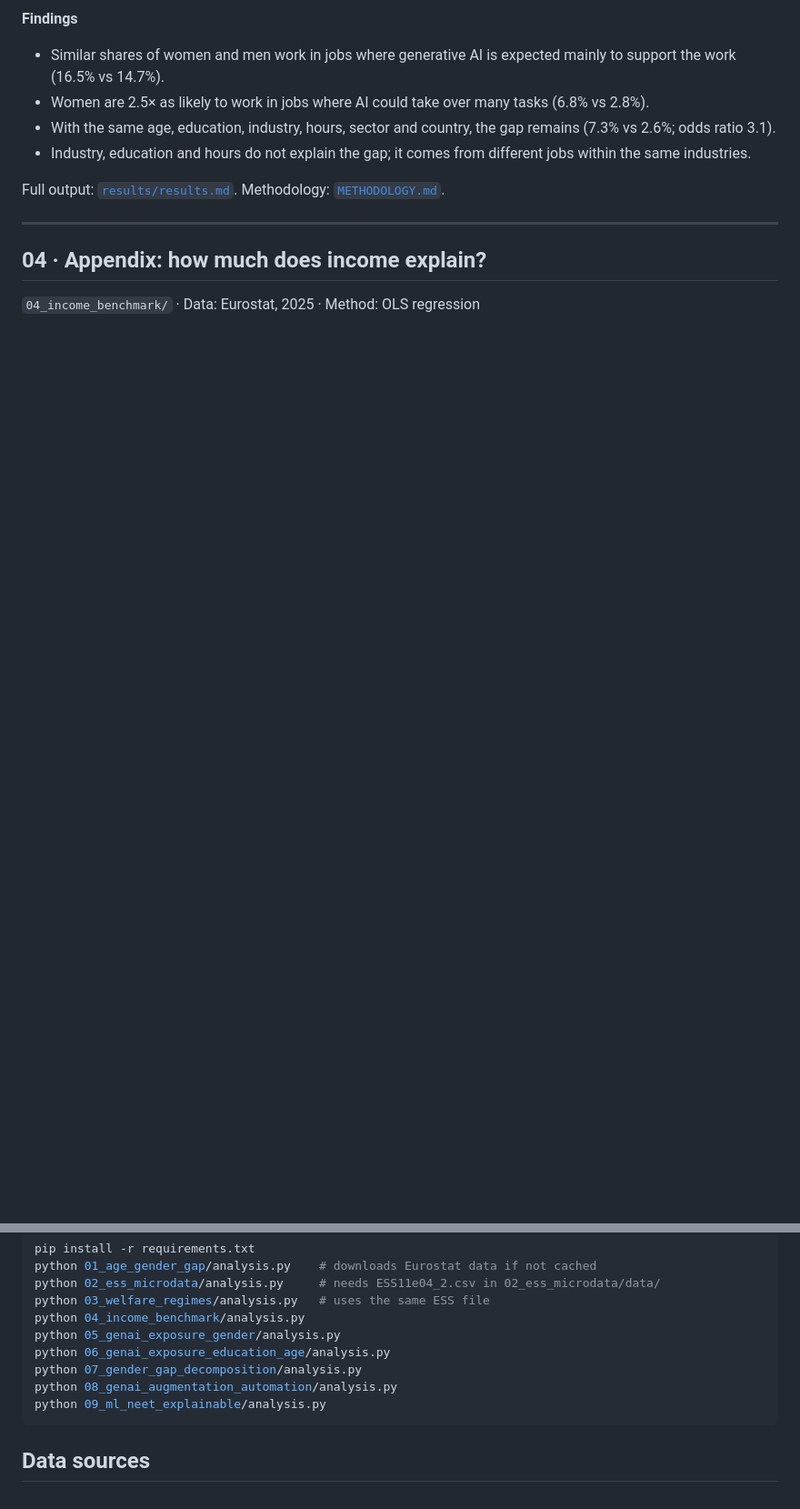
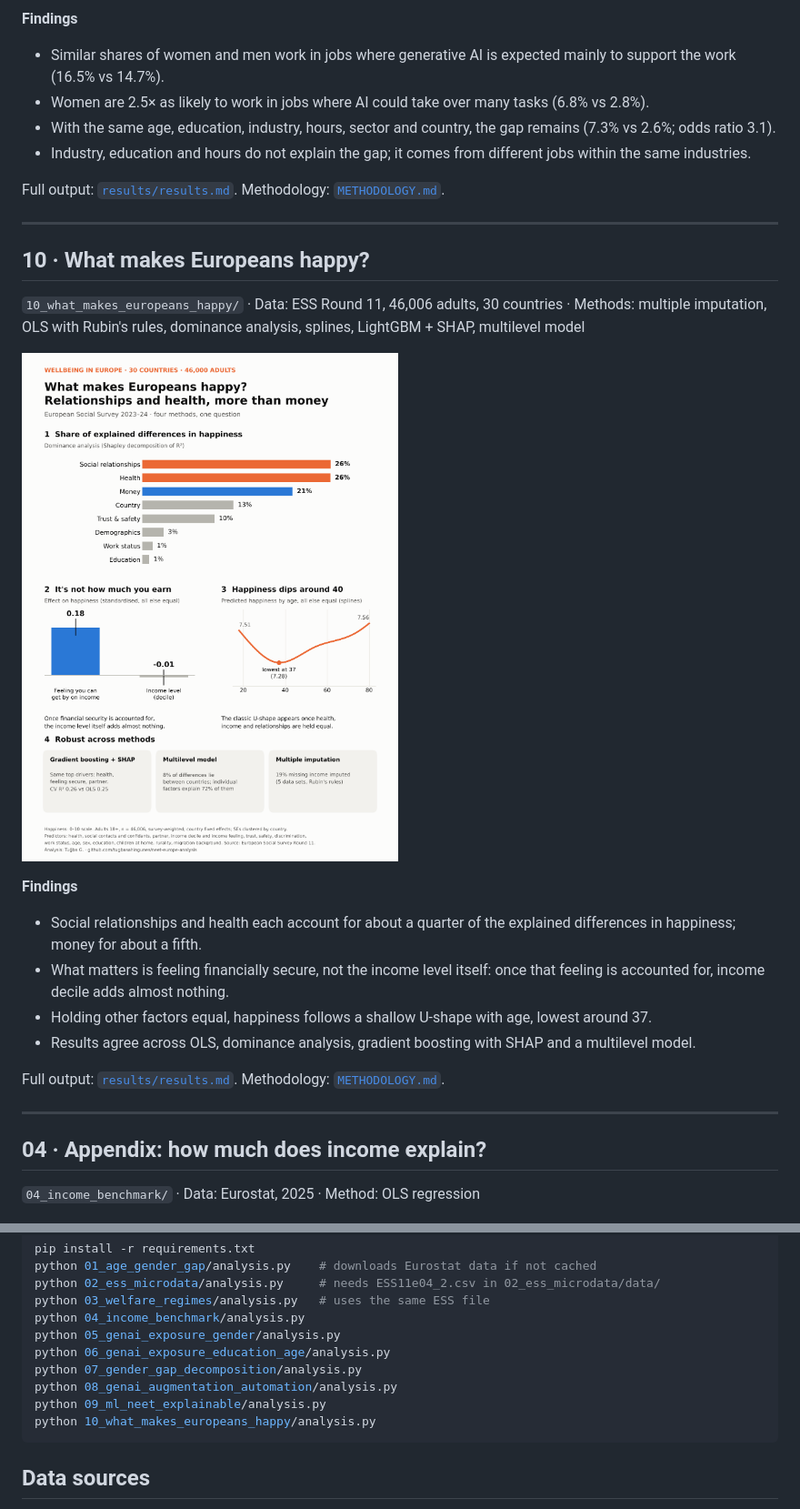
Before and after one commit to tugbasahingunes/neet-europe-analysis, a Markdown page: README.md, 2 parts joined by grey strips. Shown at 91% size. Rendered like a GitHub page; pictures changed too: 10_what_makes_europeans_happy/figures/what_makes_europeans_happy.png (added); blank space fills up the shorter version.

````diff
--- a/README.md
+++ b/README.md
@@ -125,6 +125,21 @@ Full output: [`results/results.md`](08_genai_augmentation_automation/results/res
 
 ---
 
+## 10 · What makes Europeans happy?
+`10_what_makes_europeans_happy/` · Data: ESS Round 11, 46,006 adults, 30 countries · Methods: multiple imputation, OLS with Rubin's rules, dominance analysis, splines, LightGBM + SHAP, multilevel model
+
+![What makes Europeans happy](10_what_makes_europeans_happy/figures/what_makes_europeans_happy.png)
+
+**Findings**
+- Social relationships and health each account for about a quarter of the explained differences in happiness; money for about a fifth.
+- What matters is feeling financially secure, not the income level itself: once that feeling is accounted for, income decile adds almost nothing.
+- Holding other factors equal, happiness follows a shallow U-shape with age, lowest around 37.
+- Results agree across OLS, dominance analysis, gradient boosting with SHAP and a multilevel model.
+
+Full output: [`results/results.md`](10_what_makes_europeans_happy/results/results.md). Methodology: [`METHODOLOGY.md`](10_what_makes_europeans_happy/METHODOLOGY.md).
+
+---
+
 ## 04 · Appendix: how much does income explain?
 `04_income_benchmark/` · Data: Eurostat, 2025 · Method: OLS regression
 
@@ -154,6 +169,7 @@ python 06_genai_exposure_education_age/analysis.py
 python 07_gender_gap_decomposition/analysis.py
 python 08_genai_augmentation_automation/analysis.py
 python 09_ml_neet_explainable/analysis.py
+python 10_what_makes_europeans_happy/analysis.py
 ```
 
 ## Data sources
````
Also changed, not shown: 10_what_makes_europeans_happy/METHODOLOGY.md (added, +67 -0 lines), 10_what_makes_europeans_happy/results/results.md (added, +111 -0 lines), 1 other file.
